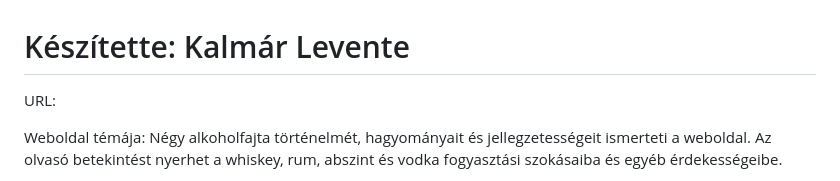
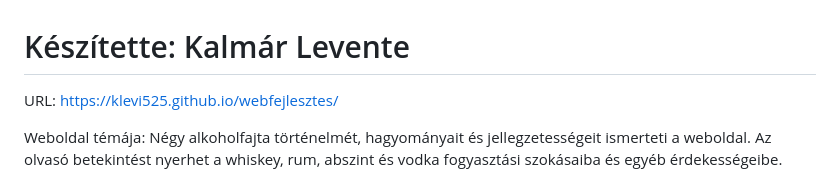
Before and after one commit to klevi525/webfejlesztes, a Markdown page: README.md, the part around the change. Drawn GitHub-style.

Commit message:
Update README.md
readme frissítés

```diff
--- a/README.md
+++ b/README.md
@@ -1,6 +1,6 @@
 # Készítette: Kalmár Levente
 
-URL:
+URL: https://klevi525.github.io/webfejlesztes/
 
 Weboldal témája: Négy alkoholfajta történelmét, hagyományait és jellegzetességeit ismerteti a weboldal. Az olvasó betekintést nyerhet a whiskey, rum, abszint és vodka fogyasztási szokásaiba és egyéb érdekességeibe.
 
```
